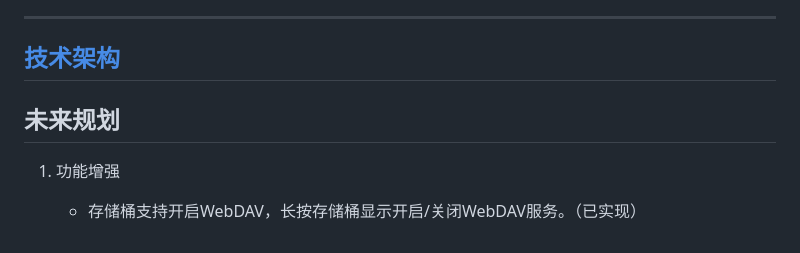
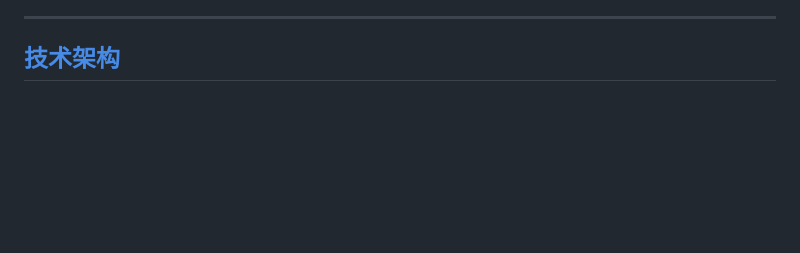
Before and after one commit to walkingon/KyrieCloudHub, a Markdown page: README.md, the part around the change. GitHub-like rendering; blank space fills up the shorter version.

```diff
--- a/README.md
+++ b/README.md
@@ -110,9 +110,3 @@ KyrieCloudHub是一款使用Flutter技术开发的，跨平台（Windows、Andro
 ---
 
 ## [技术架构](技术架构.md)
-
-## 未来规划
-
-1. 功能增强
-
-    - 存储桶支持开启WebDAV，长按存储桶显示开启/关闭WebDAV服务。（已实现）
```
Also changed, not shown: 技术架构.md (+4 -0 lines).
